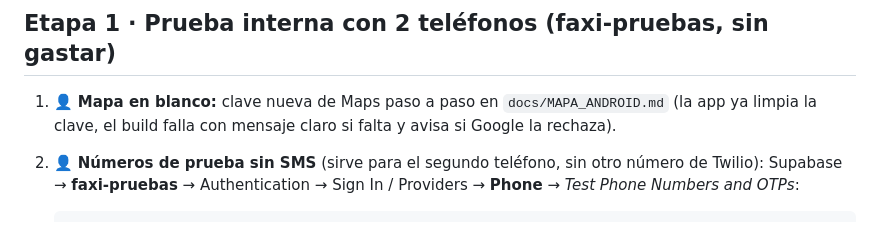
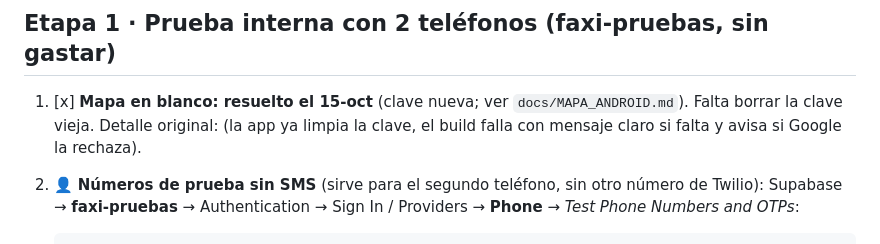
Before and after one commit to ventasindumangflex-beep/faxi, a Markdown page: docs/LANZAMIENTO.md, the part around the change. Rendered like a GitHub page.

````diff
--- a/docs/LANZAMIENTO.md
+++ b/docs/LANZAMIENTO.md
@@ -60,7 +60,7 @@ Lo demás como está → **Guardar**. Si dice que `www` ya existe, borra el `www
 
 ## Etapa 1 · Prueba interna con 2 teléfonos (faxi-pruebas, sin gastar)
 
-1. 👤 **Mapa en blanco:** clave nueva de Maps paso a paso en `docs/MAPA_ANDROID.md` (la app ya limpia la clave, el build falla con mensaje claro si falta y avisa si Google la rechaza).
+1. [x] **Mapa en blanco: resuelto el 15-oct** (clave nueva; ver `docs/MAPA_ANDROID.md`). Falta borrar la clave vieja. Detalle original: (la app ya limpia la clave, el build falla con mensaje claro si falta y avisa si Google la rechaza).
 2. 👤 **Números de prueba sin SMS** (sirve para el segundo teléfono, sin otro número de Twilio):
    Supabase → **faxi-pruebas** → Authentication → Sign In / Providers → **Phone** → *Test Phone Numbers and OTPs*:
    ```
````
Also changed, not shown: docs/ESTADO.md (+2 -3 lines), docs/MAPA_ANDROID.md (+2 -0 lines).
